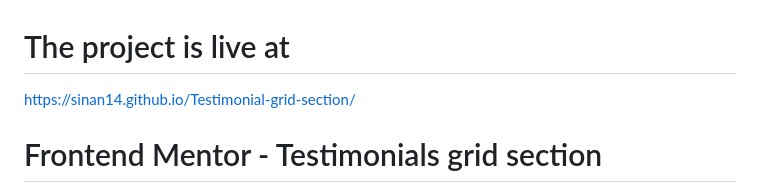
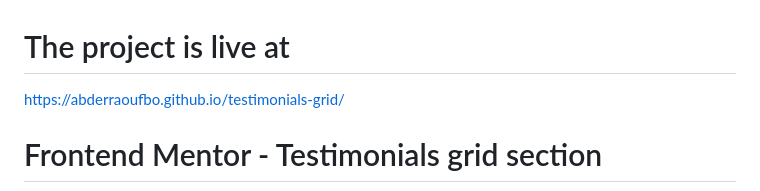
Before and after one commit to abderraoufbo/testimonials-grid, a Markdown page: README.md, the part around the change. Drawn GitHub-style.

```diff
--- a/README.md
+++ b/README.md
@@ -1,5 +1,5 @@
 # The project is live at
-https://sinan14.github.io/Testimonial-grid-section/
+https://abderraoufbo.github.io/testimonials-grid/
 # Frontend Mentor - Testimonials grid section
 
 ![Design preview for the Testimonials grid section coding challenge](./design/desktop-preview.jpg)
```
